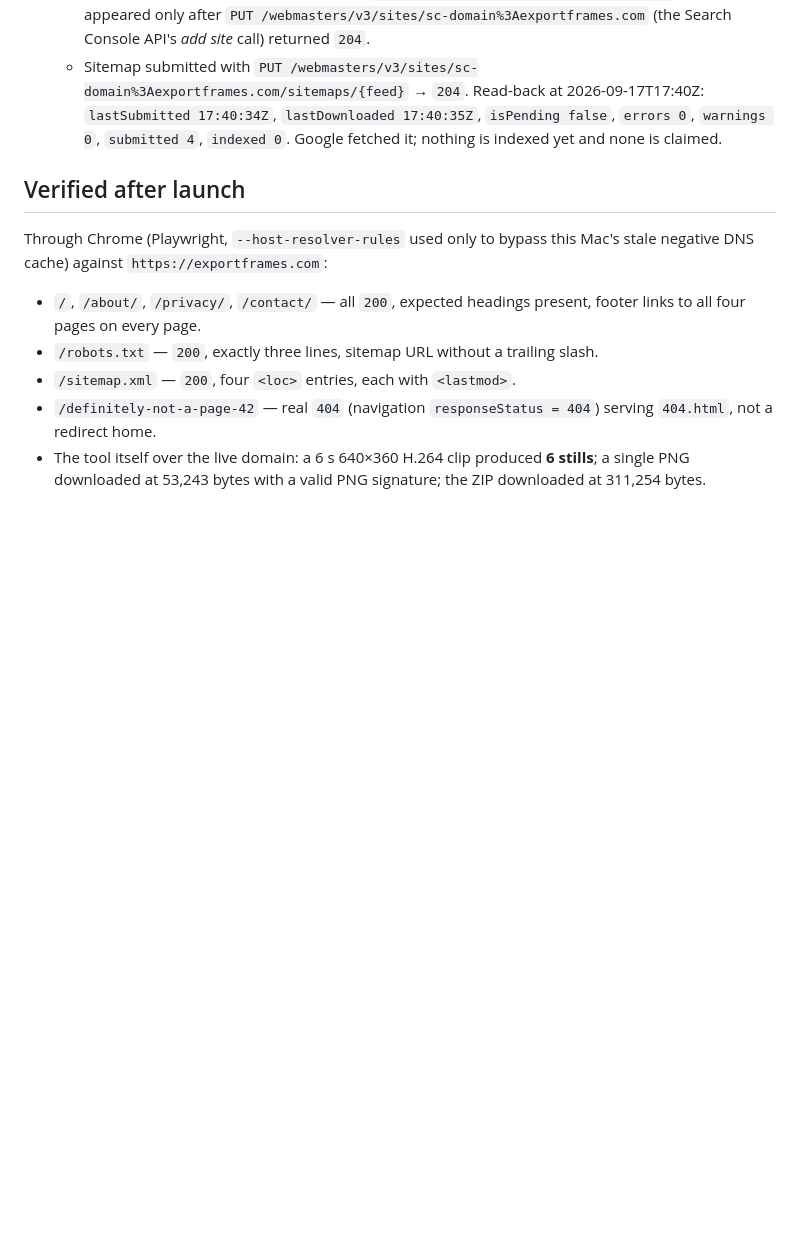
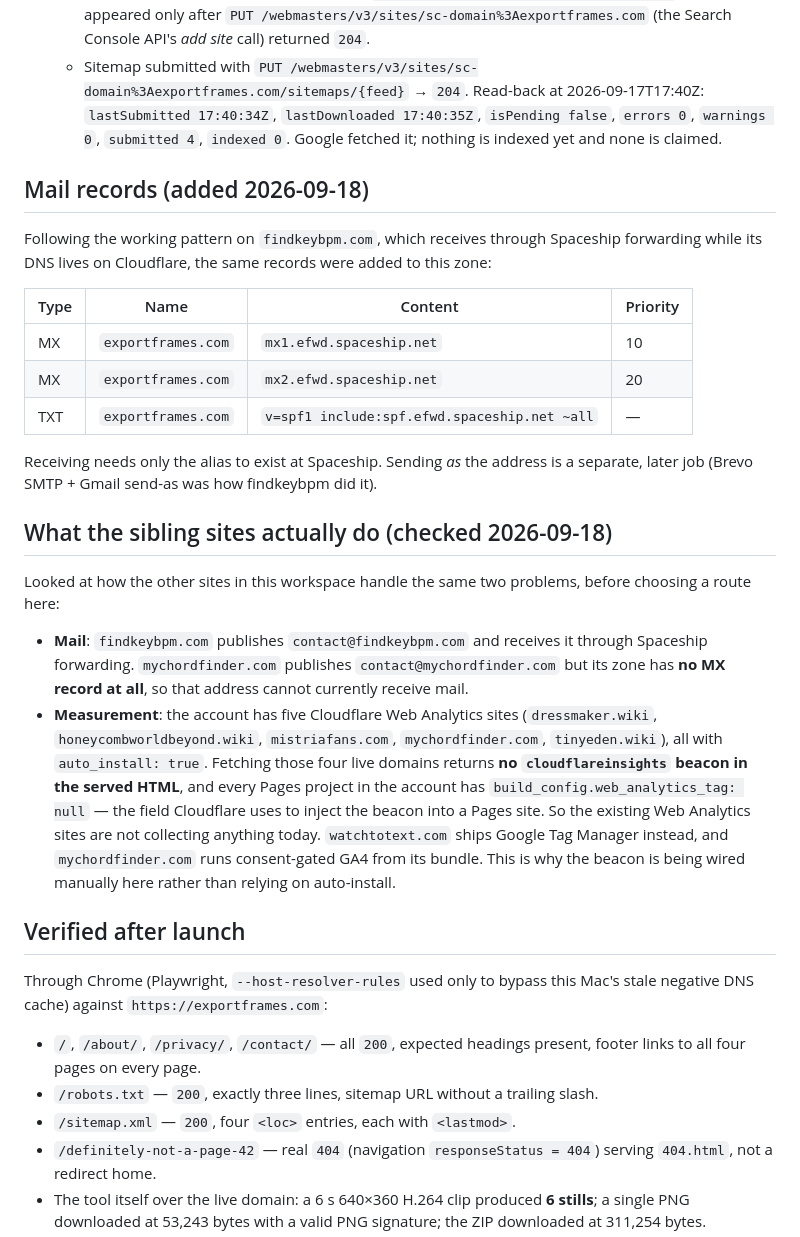
Before and after one commit to muke1838-cloud/exportframes.com, a Markdown page: docs/DEPLOYMENT.md, the part around one of its changes. GitHub-like rendering; blank space fills up the shorter version.

Commit message:
Add MX/SPF for Spaceship forwarding; record how sibling sites handle mail and analytics

```diff
--- a/docs/DEPLOYMENT.md
+++ b/docs/DEPLOYMENT.md
@@ -50,6 +50,37 @@ is named. Anything still open is listed at the end.
      `warnings 0`, `submitted 4`, `indexed 0`. Google fetched it; nothing is indexed yet and none is
      claimed.
 
+## Mail records (added 2026-09-18)
+
+Following the working pattern on `findkeybpm.com`, which receives through Spaceship forwarding
+while its DNS lives on Cloudflare, the same records were added to this zone:
+
+| Type | Name | Content | Priority |
+| --- | --- | --- | --- |
+| MX | `exportframes.com` | `mx1.efwd.spaceship.net` | 10 |
+| MX | `exportframes.com` | `mx2.efwd.spaceship.net` | 20 |
+| TXT | `exportframes.com` | `v=spf1 include:spf.efwd.spaceship.net ~all` | — |
+
+Receiving needs only the alias to exist at Spaceship. Sending *as* the address is a separate,
+later job (Brevo SMTP + Gmail send-as was how findkeybpm did it).
+
+## What the sibling sites actually do (checked 2026-09-18)
+
+Looked at how the other sites in this workspace handle the same two problems, before choosing a
+route here:
+
+- **Mail**: `findkeybpm.com` publishes `contact@findkeybpm.com` and receives it through Spaceship
+  forwarding. `mychordfinder.com` publishes `contact@mychordfinder.com` but its zone has **no MX
+  record at all**, so that address cannot currently receive mail.
+- **Measurement**: the account has five Cloudflare Web Analytics sites
+  (`dressmaker.wiki`, `honeycombworldbeyond.wiki`, `mistriafans.com`, `mychordfinder.com`,
+  `tinyeden.wiki`), all with `auto_install: true`. Fetching those four live domains returns **no
+  `cloudflareinsights` beacon in the served HTML**, and every Pages project in the account has
+  `build_config.web_analytics_tag: null` — the field Cloudflare uses to inject the beacon into a
+  Pages site. So the existing Web Analytics sites are not collecting anything today. `watchtotext.com`
+  ships Google Tag Manager instead, and `mychordfinder.com` runs consent-gated GA4 from its bundle.
+  This is why the beacon is being wired manually here rather than relying on auto-install.
+
 ## Verified after launch
 
 Through Chrome (Playwright, `--host-resolver-rules` used only to bypass this Mac's stale negative
```
Also changed, not shown: other parts of docs/DEPLOYMENT.md (+2 -2 lines).
